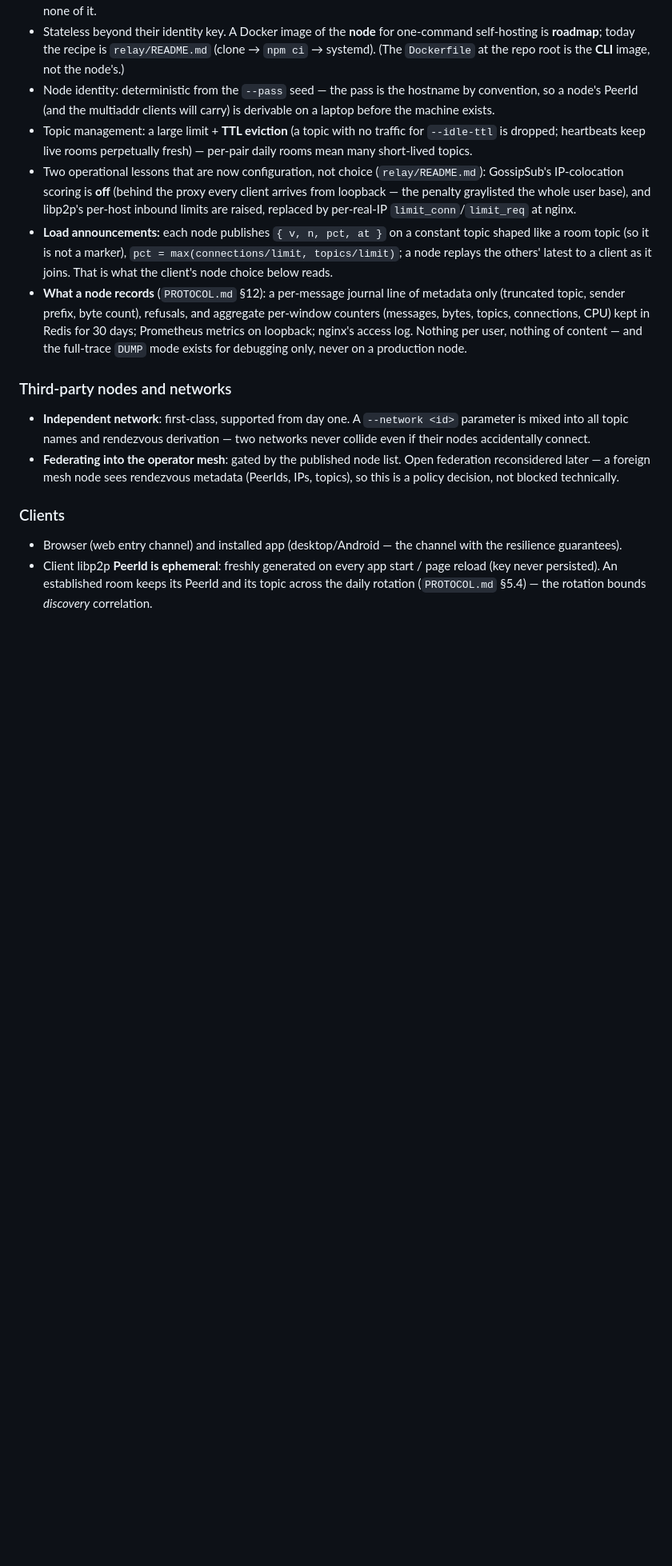
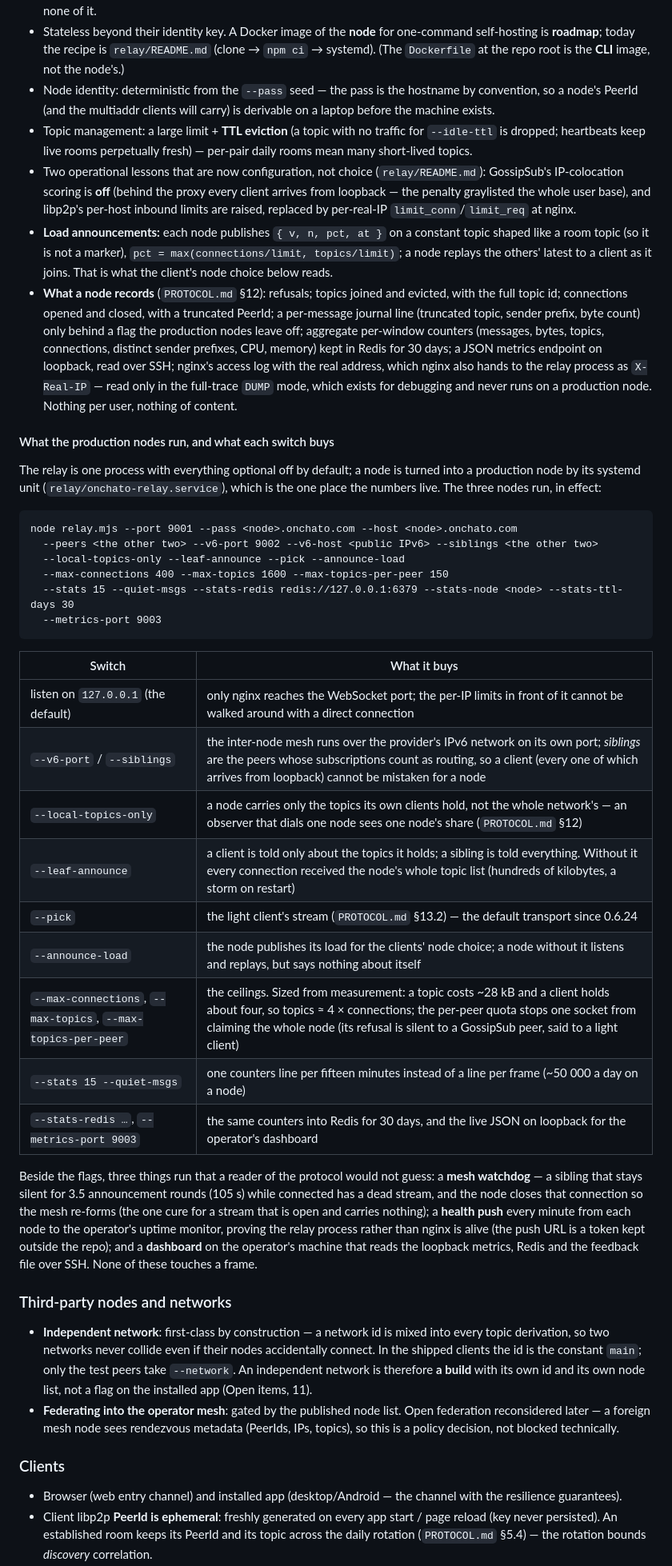
Before and after one commit to encedo/encedo-chat, a Markdown page: docs/ARCHITECTURE.md, the part around one of its changes. Shown at 80% size. GitHub-like rendering; blank space fills up the shorter version.

````diff
--- a/docs/ARCHITECTURE.md
+++ b/docs/ARCHITECTURE.md
@@ -40,11 +40,38 @@ Positioning: dual-use secure messenger (private, commercial, military / critical
 - Topic management: a large limit + **TTL eviction** (a topic with no traffic for `--idle-ttl` is dropped; heartbeats keep live rooms perpetually fresh) — per-pair daily rooms mean many short-lived topics.
 - Two operational lessons that are now configuration, not choice (`relay/README.md`): GossipSub's IP-colocation scoring is **off** (behind the proxy every client arrives from loopback — the penalty graylisted the whole user base), and libp2p's per-host inbound limits are raised, replaced by per-real-IP `limit_conn`/`limit_req` at nginx.
 - **Load announcements:** each node publishes `{ v, n, pct, at }` on a constant topic shaped like a room topic (so it is not a marker), `pct = max(connections/limit, topics/limit)`; a node replays the others' latest to a client as it joins. That is what the client's node choice below reads.
-- **What a node records** (`PROTOCOL.md` §12): a per-message journal line of metadata only (truncated topic, sender prefix, byte count), refusals, and aggregate per-window counters (messages, bytes, topics, connections, CPU) kept in Redis for 30 days; Prometheus metrics on loopback; nginx's access log. Nothing per user, nothing of content — and the full-trace `DUMP` mode exists for debugging only, never on a production node.
+- **What a node records** (`PROTOCOL.md` §12): refusals; topics joined and evicted, with the full topic id; connections opened and closed, with a truncated PeerId; a per-message journal line (truncated topic, sender prefix, byte count) only behind a flag the production nodes leave off; aggregate per-window counters (messages, bytes, topics, connections, distinct sender prefixes, CPU, memory) kept in Redis for 30 days; a JSON metrics endpoint on loopback, read over SSH; nginx's access log with the real address, which nginx also hands to the relay process as `X-Real-IP` — read only in the full-trace `DUMP` mode, which exists for debugging and never runs on a production node. Nothing per user, nothing of content.
+
+#### What the production nodes run, and what each switch buys
+
+The relay is one process with everything optional off by default; a node is turned into a production node by its systemd unit (`relay/onchato-relay.service`), which is the one place the numbers live. The three nodes run, in effect:
+
+```
+node relay.mjs --port 9001 --pass <node>.onchato.com --host <node>.onchato.com
+  --peers <the other two> --v6-port 9002 --v6-host <public IPv6> --siblings <the other two>
+  --local-topics-only --leaf-announce --pick --announce-load
+  --max-connections 400 --max-topics 1600 --max-topics-per-peer 150
+  --stats 15 --quiet-msgs --stats-redis redis://127.0.0.1:6379 --stats-node <node> --stats-ttl-days 30
+  --metrics-port 9003
+```
+
+| Switch | What it buys |
+|---|---|
+| listen on `127.0.0.1` (the default) | only nginx reaches the WebSocket port; the per-IP limits in front of it cannot be walked around with a direct connection |
+| `--v6-port` / `--siblings` | the inter-node mesh runs over the provider's IPv6 network on its own port; *siblings* are the peers whose subscriptions count as routing, so a client (every one of which arrives from loopback) cannot be mistaken for a node |
+| `--local-topics-only` | a node carries only the topics its own clients hold, not the whole network's — an observer that dials one node sees one node's share (`PROTOCOL.md` §12) |
+| `--leaf-announce` | a client is told only about the topics it holds; a sibling is told everything. Without it every connection received the node's whole topic list (hundreds of kilobytes, a storm on restart) |
+| `--pick` | the light client's stream (`PROTOCOL.md` §13.2) — the default transport since 0.6.24 |
+| `--announce-load` | the node publishes its load for the clients' node choice; a node without it listens and replays, but says nothing about itself |
+| `--max-connections`, `--max-topics`, `--max-topics-per-peer` | the ceilings. Sized from measurement: a topic costs ~28 kB and a client holds about four, so topics ≈ 4 × connections; the per-peer quota stops one socket from claiming the whole node (its refusal is silent to a GossipSub peer, said to a light client) |
+| `--stats 15 --quiet-msgs` | one counters line per fifteen minutes instead of a line per frame (~50 000 a day on a node) |
+| `--stats-redis …`, `--metrics-port 9003` | the same counters into Redis for 30 days, and the live JSON on loopback for the operator's dashboard |
+
+Beside the flags, three things run that a reader of the protocol would not guess: a **mesh watchdog** — a sibling that stays silent for 3.5 announcement rounds (105 s) while connected has a dead stream, and the node closes that connection so the mesh re-forms (the one cure for a stream that is open and carries nothing); a **health push** every minute from each node to the operator's uptime monitor, proving the relay process rather than nginx is alive (the push URL is a token kept outside the repo); and a **dashboard** on the operator's machine that reads the loopback metrics, Redis and the feedback file over SSH. None of these touches a frame.
 
 ### Third-party nodes and networks
 
-- **Independent network**: first-class, supported from day one. A `--network <id>` parameter is mixed into all topic names and rendezvous derivation — two networks never collide even if their nodes accidentally connect.
+- **Independent network**: first-class by construction — a network id is mixed into every topic derivation, so two networks never collide even if their nodes accidentally connect. In the shipped clients the id is the constant `main`; only the test peers take `--network`. An independent network is therefore **a build** with its own id and its own node list, not a flag on the installed app (Open items, 11).
 - **Federating into the operator mesh**: gated by the published node list. Open federation reconsidered later — a foreign mesh node sees rendezvous metadata (PeerIds, IPs, topics), so this is a policy decision, not blocked technically.
 
 ### Clients
````
Also changed, not shown: other parts of docs/ARCHITECTURE.md (+17 -15 lines).
